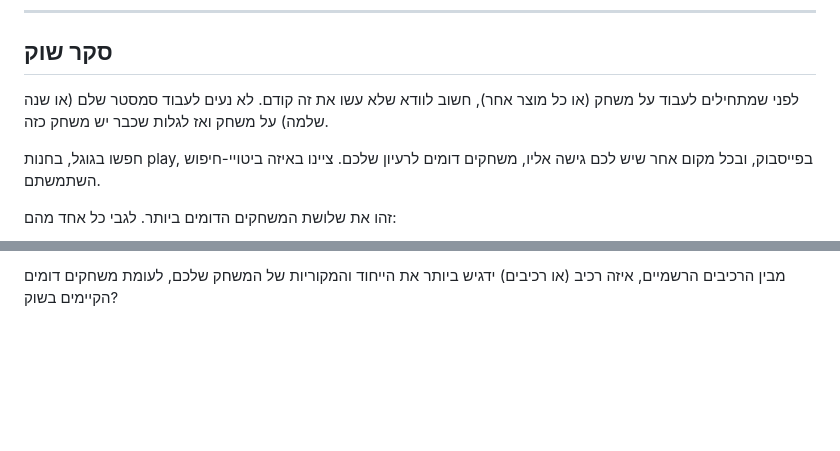
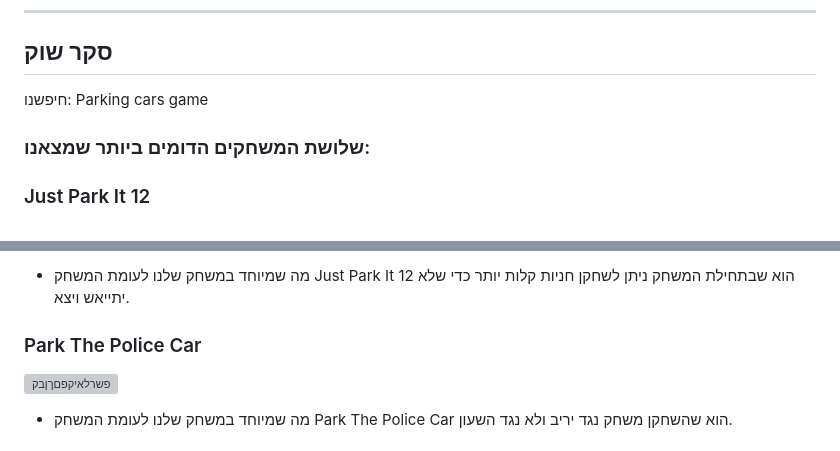
Before and after one commit to ParkPulse-dev/ParkPulse, a Markdown page: formal-elements.md, 2 parts joined by grey strips. Drawn GitHub-style; blank space fills up the shorter version; grey boxes are pictures that could not be loaded.

```diff
--- a/formal-elements.md
+++ b/formal-elements.md
@@ -92,9 +80,9 @@
 
 ## סקר שוק
 
-לפני שמתחילים לעבוד על משחק (או כל מוצר אחר), חשוב לוודא שלא עשו את זה קודם. לא נעים לעבוד סמסטר שלם (או שנה שלמה) על משחק ואז לגלות שכבר יש משחק כזה.
+חיפשנו: Parking cars game
 
-חפשו בגוגל, בחנות play, בפייסבוק, ובכל מקום אחר שיש לכם גישה אליו, משחקים דומים לרעיון שלכם. ציינו באיזה ביטויי-חיפוש השתמשתם.
+### שלושת המשחקים הדומים ביותר שמצאנו:
 
-זהו את שלושת המשחקים הדומים ביותר. לגבי כל אחד מהם:
+### Just Park It 12
 
@@ -103,3 +90,16 @@
 
-מבין הרכיבים הרשמיים,
-איזה רכיב (או רכיבים) ידגיש ביותר את הייחוד והמקוריות של המשחק שלכם, לעומת משחקים דומים הקיימים בשוק?
+* מה שמיוחד במשחק שלנו לעומת המשחק Just Park It 12 הוא שבתחילת המשחק ניתן לשחקן חניות קלות יותר כדי שלא יתייאש ויצא.
+
+
+### Park The Police Car
+
+![פשרלאיקפםךןבק](https://github.com/ParkPulse-dev/ParkPulse/assets/117517821/5d2a52a8-370c-44c0-b42c-91841b6d2f69)
+
+* מה שמיוחד במשחק שלנו לעומת המשחק Park The Police Car הוא שהשחקן משחק נגד יריב ולא נגד השעון.
+
+
+
+
+
+
+
```
Also changed, not shown: other parts of formal-elements.md (+46 -53 lines).
